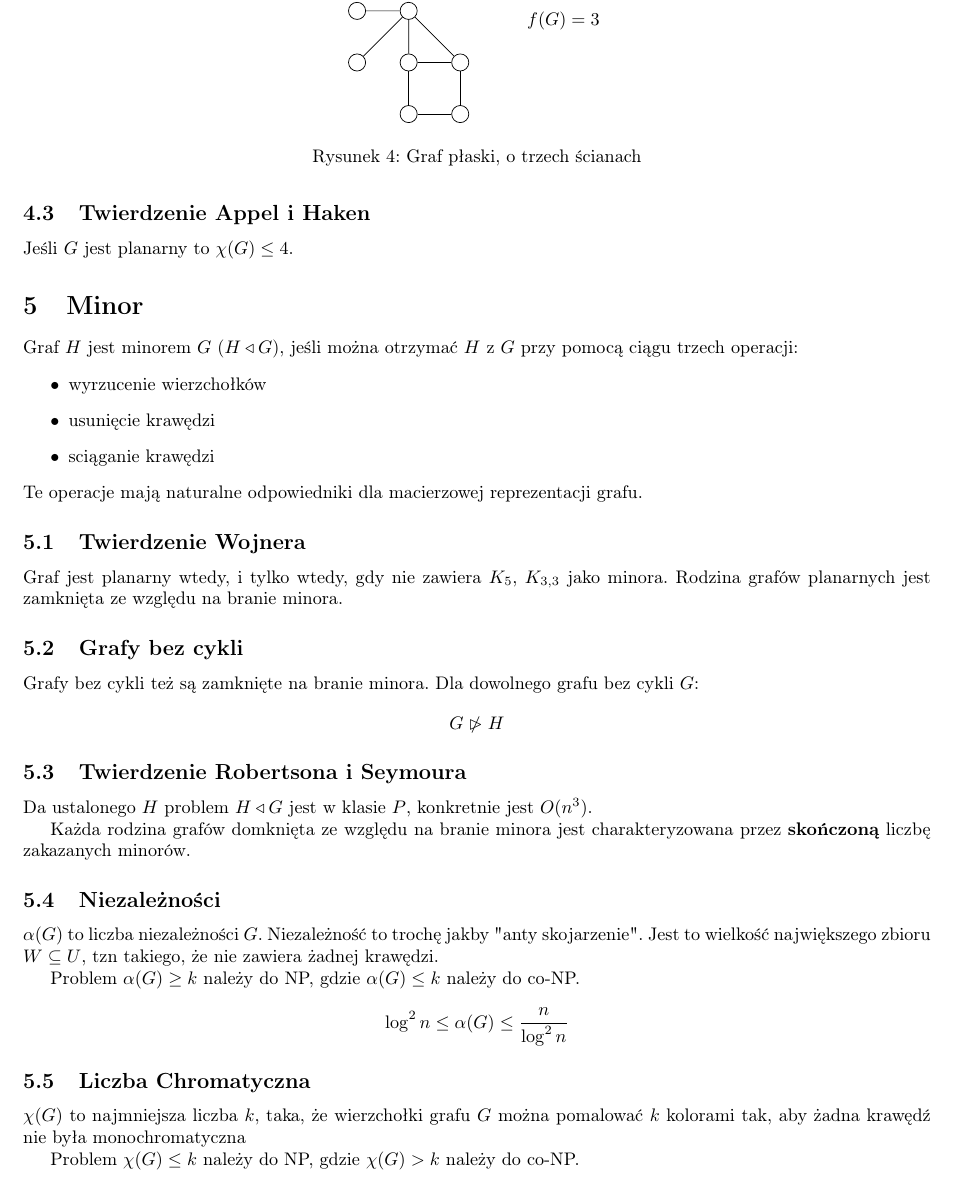
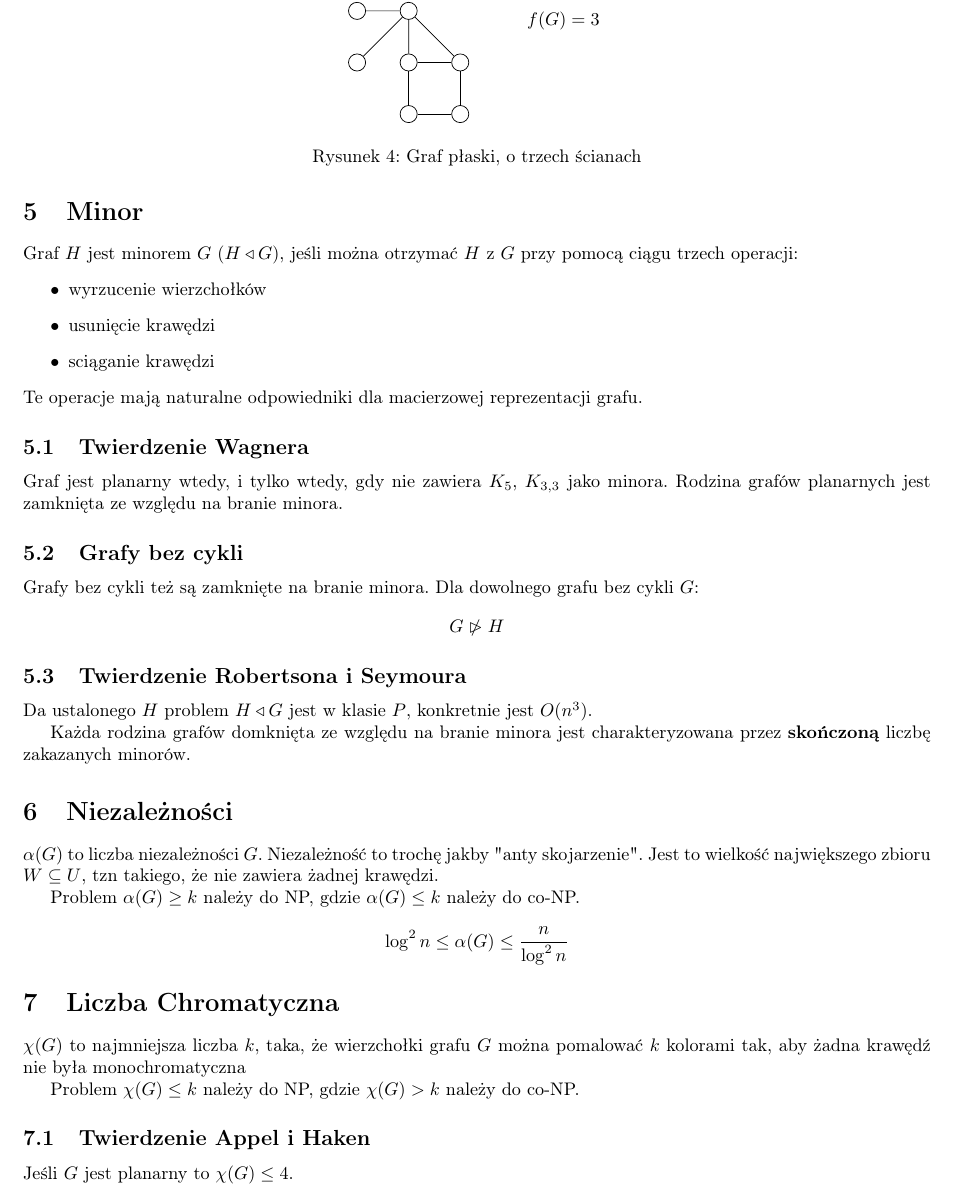
Before and after one commit to TCA166/notes, a LaTeX document (nmi/nmi.tex): part of page 4 of 4, cut so that both start at the same text. Compiled offline with pdfLaTeX.

Commit message:
twierdzenie wojfera

```diff
--- a/nmi/nmi.tex
+++ b/nmi/nmi.tex
@@ -313,10 +313,6 @@ Graf jest planarny wtedy, i tylko wtedy, gdy nie zawiera topologicznej kopii
 $K_{3,3}$ i $K_5$. Topologiczna kopia to zmodyfikowana wersja grafu, poprzez
 dodawanie wierzchołków na liniach.
 
-\subsection{Twierdzenie Appel i Haken}
-
-Jeśli $G$ jest planarny to $\chi(G) \leq 4$.
-
 \section{Minor}
 
 Graf $H$ jest minorem $G$ ($H \triangleleft G$), jeśli można otrzymać $H$ z $G$
@@ -328,7 +324,7 @@ przy pomocą ciągu trzech operacji:
 \end{itemize}
 Te operacje mają naturalne odpowiedniki dla macierzowej reprezentacji grafu.
 
-\subsection{Twierdzenie Wojnera}
+\subsection{Twierdzenie Wagnera}
 
 Graf jest planarny wtedy, i tylko wtedy, gdy nie zawiera $K_5$, $K_{3,3}$ jako
 minora. Rodzina grafów planarnych jest zamknięta ze względu na branie minora.
@@ -362,11 +358,15 @@ $$
 \log^2n \leq \alpha(G) \leq \frac{n}{\log^2n}
 $$
 
-\subsection{Liczba Chromatyczna}
+\section{Liczba Chromatyczna}
 
 $\chi(G)$ to najmniejsza liczba $k$, taka, że wierzchołki grafu $G$
 można pomalować $k$ kolorami tak, aby żadna krawędź nie była monochromatyczna
 
 Problem $\chi(G) \leq k$ należy do NP, gdzie $\chi(G) > k$ należy do co-NP.
 
+\subsection{Twierdzenie Appel i Haken}
+
+Jeśli $G$ jest planarny to $\chi(G) \leq 4$.
+
 \end{document}
```
Also changed, not shown: nmi/nmi.pdf, nmi/nmi.tex (2 more changed lines).
